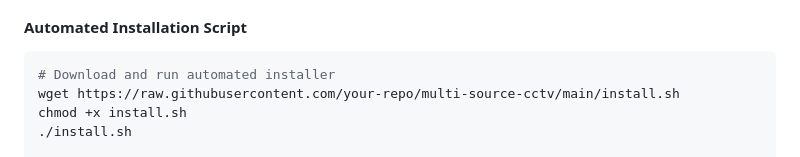
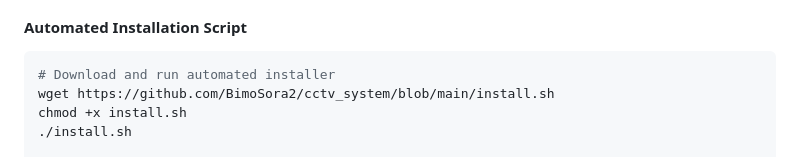
Before and after one commit to BimoSora2/cctv_system, a Markdown page: README.md, the part around the change. Drawn GitHub-style.

````diff
--- a/README.md
+++ b/README.md
@@ -134,7 +134,7 @@ A comprehensive, real-time video surveillance system that supports multiple vide
 #### Automated Installation Script
 ```bash
 # Download and run automated installer
-wget https://raw.githubusercontent.com/your-repo/multi-source-cctv/main/install.sh
+wget https://github.com/BimoSora2/cctv_system/blob/main/install.sh
 chmod +x install.sh
 ./install.sh
 
````
